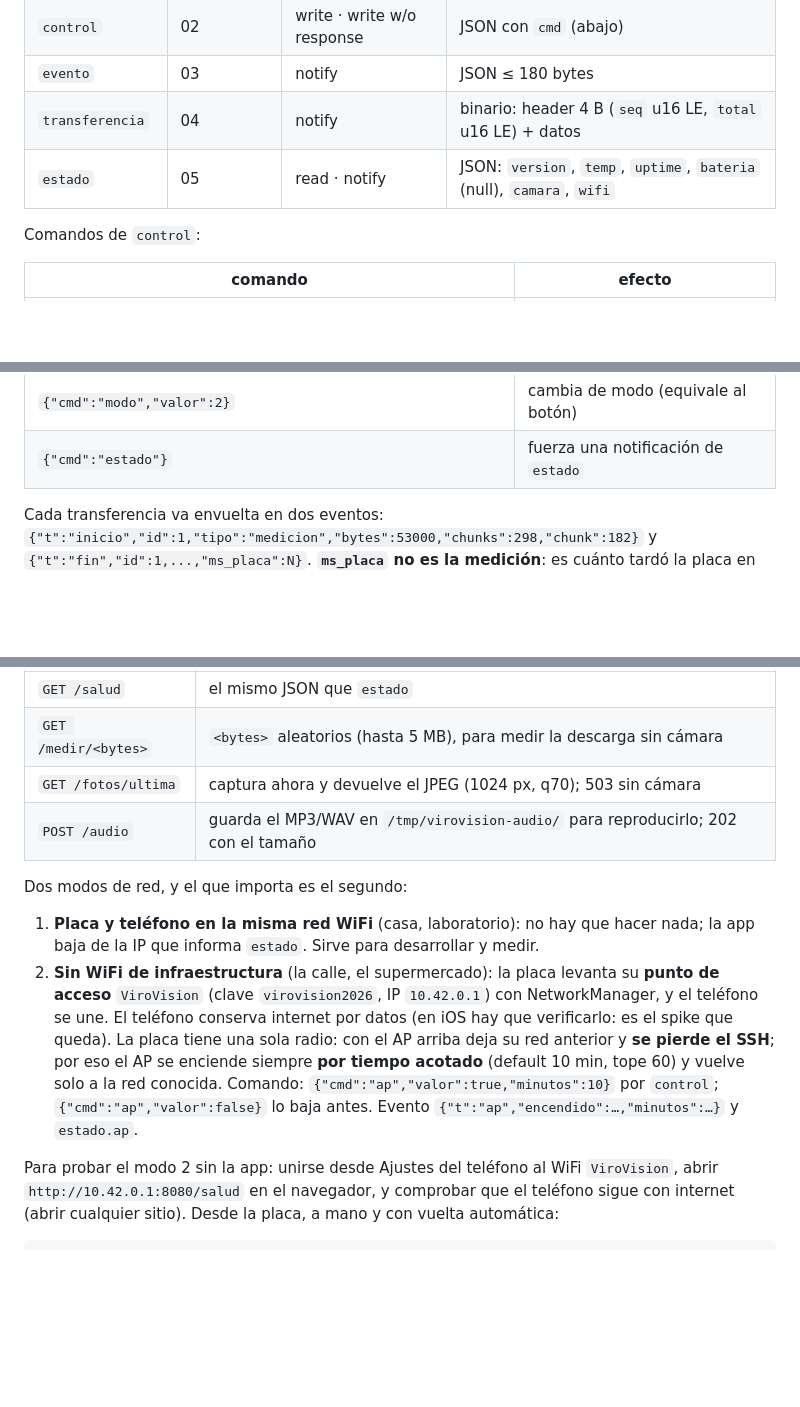
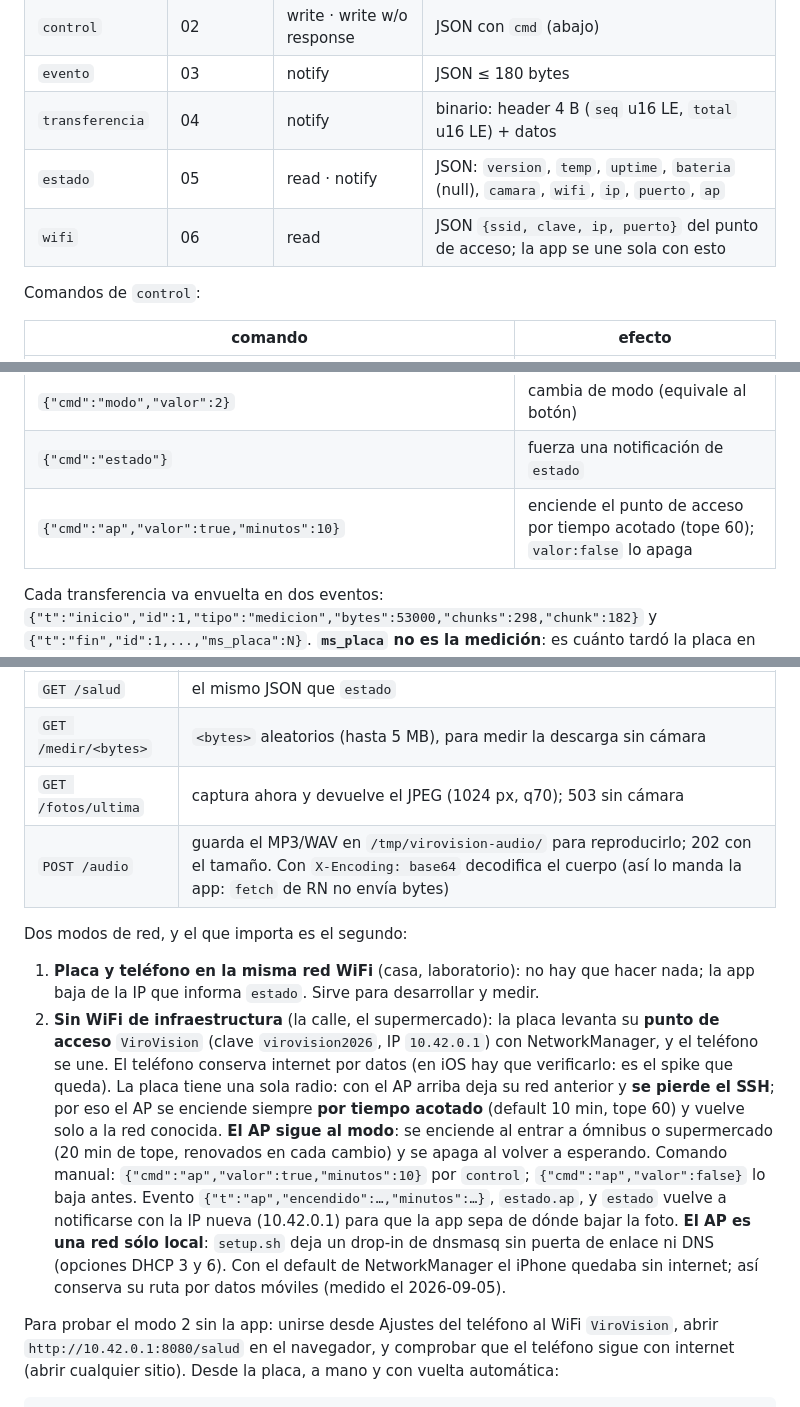
Before and after one commit to juanlu-a/viro_vision, a Markdown page: hardware/raspi/README.md, 3 parts joined by grey strips. Rendered like a GitHub page; blank space fills up the shorter version.

Commit message:
docs: el flujo completo del PR #62 en la knowledgebase; placa con wifi, AP por modo y audio base64

```diff
--- a/hardware/raspi/README.md
+++ b/hardware/raspi/README.md
@@ -73,7 +73,8 @@ Servicio `4380c500-7ca3-4e37-b27d-f60e8d8d73d1`. Copiado a mano en
 | `control` | 02 | write · write w/o response | JSON con `cmd` (abajo) |
 | `evento` | 03 | notify | JSON ≤ 180 bytes |
 | `transferencia` | 04 | notify | binario: header 4 B (`seq` u16 LE, `total` u16 LE) + datos |
-| `estado` | 05 | read · notify | JSON: `version`, `temp`, `uptime`, `bateria` (null), `camara`, `wifi` |
+| `estado` | 05 | read · notify | JSON: `version`, `temp`, `uptime`, `bateria` (null), `camara`, `wifi`, `ip`, `puerto`, `ap` |
+| `wifi` | 06 | read | JSON `{ssid, clave, ip, puerto}` del punto de acceso; la app se une sola con esto |
 
 Comandos de `control`:
 
@@ -83,6 +84,7 @@ Comandos de `control`:
 | `{"cmd":"foto"}` | captura con la cámara (1024 px lado mayor, JPEG q70: lo mismo que la app manda a la nube) y la transfiere igual |
 | `{"cmd":"modo","valor":2}` | cambia de modo (equivale al botón) |
 | `{"cmd":"estado"}` | fuerza una notificación de `estado` |
+| `{"cmd":"ap","valor":true,"minutos":10}` | enciende el punto de acceso por tiempo acotado (tope 60); `valor:false` lo apaga |
 
 Cada transferencia va envuelta en dos eventos: `{"t":"inicio","id":1,"tipo":"medicion","bytes":53000,"chunks":298,"chunk":182}`
 y `{"t":"fin","id":1,...,"ms_placa":N}`. **`ms_placa` no es la medición**: es cuánto tardó la placa en
@@ -100,7 +102,7 @@ puerto en la característica `estado` (`ip`, `puerto`, `ap`). La app siempre tir
 | `GET /salud` | el mismo JSON que `estado` |
 | `GET /medir/<bytes>` | `<bytes>` aleatorios (hasta 5 MB), para medir la descarga sin cámara |
 | `GET /fotos/ultima` | captura ahora y devuelve el JPEG (1024 px, q70); 503 sin cámara |
-| `POST /audio` | guarda el MP3/WAV en `/tmp/virovision-audio/` para reproducirlo; 202 con el tamaño |
+| `POST /audio` | guarda el MP3/WAV en `/tmp/virovision-audio/` para reproducirlo; 202 con el tamaño. Con `X-Encoding: base64` decodifica el cuerpo (así lo manda la app: `fetch` de RN no envía bytes) |
 
 Dos modos de red, y el que importa es el segundo:
 
@@ -111,8 +113,14 @@ Dos modos de red, y el que importa es el segundo:
    teléfono conserva internet por datos (en iOS hay que verificarlo: es el spike que queda). La placa
    tiene una sola radio: con el AP arriba deja su red anterior y **se pierde el SSH**; por eso el AP
    se enciende siempre **por tiempo acotado** (default 10 min, tope 60) y vuelve solo a la red
-   conocida. Comando: `{"cmd":"ap","valor":true,"minutos":10}` por `control`; `{"cmd":"ap","valor":false}`
-   lo baja antes. Evento `{"t":"ap","encendido":…,"minutos":…}` y `estado.ap`.
+   conocida. **El AP sigue al modo**: se enciende al entrar a ómnibus o supermercado (20 min de tope,
+   renovados en cada cambio) y se apaga al volver a esperando. Comando manual:
+   `{"cmd":"ap","valor":true,"minutos":10}` por `control`; `{"cmd":"ap","valor":false}` lo baja antes.
+   Evento `{"t":"ap","encendido":…,"minutos":…}`, `estado.ap`, y `estado` vuelve a notificarse con la
+   IP nueva (10.42.0.1) para que la app sepa de dónde bajar la foto.
+   **El AP es una red sólo local**: `setup.sh` deja un drop-in de dnsmasq sin puerta de enlace ni DNS
+   (opciones DHCP 3 y 6). Con el default de NetworkManager el iPhone quedaba sin internet; así
+   conserva su ruta por datos móviles (medido el 2026-09-05).
 
 Para probar el modo 2 sin la app: unirse desde Ajustes del teléfono al WiFi `ViroVision`, abrir
 `http://10.42.0.1:8080/salud` en el navegador, y comprobar que el teléfono sigue con internet (abrir
```
Also changed, not shown: docs/SESSION-LOG.md (+39 -5 lines).
